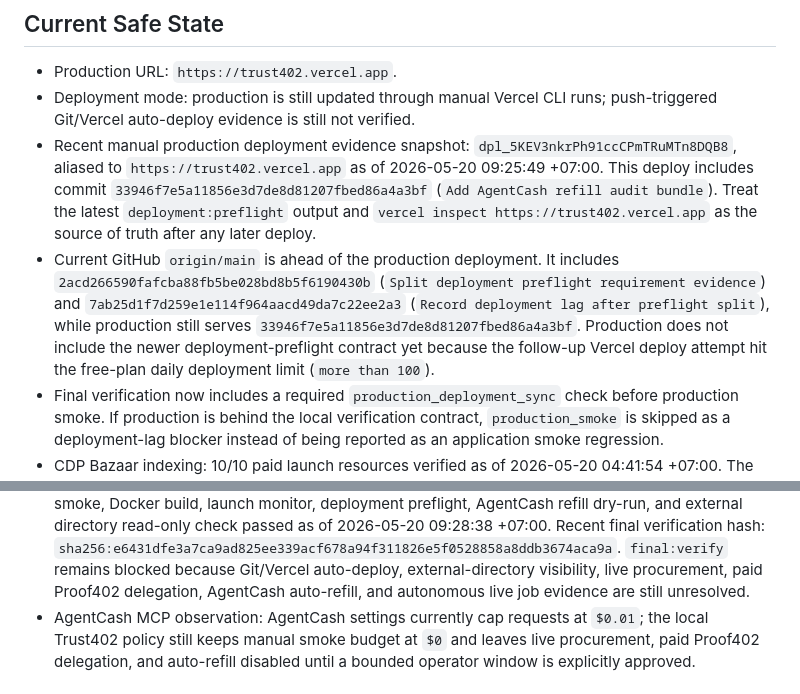
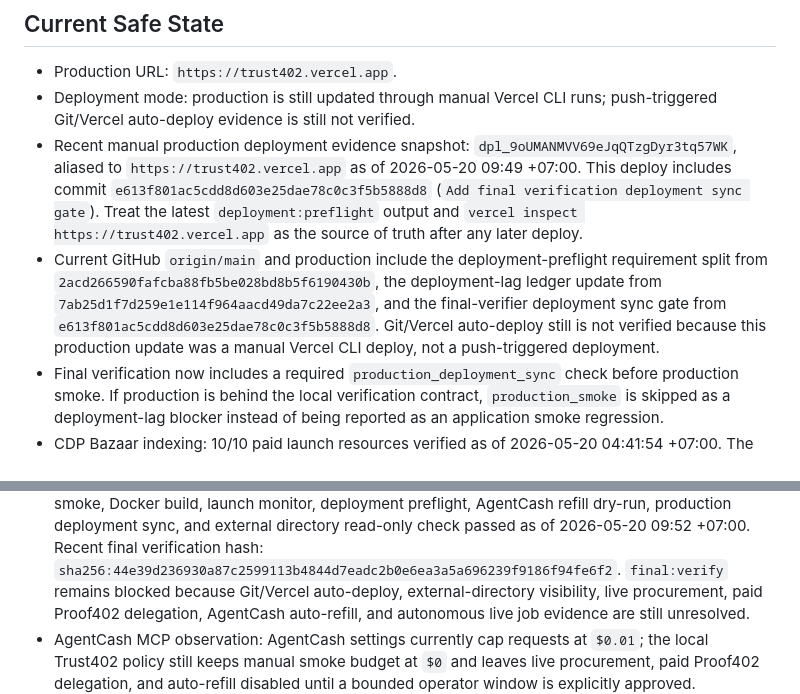
Before and after one commit to kfubtik/trust402, a Markdown page: docs/launch-issues.md, 2 parts joined by grey strips. GitHub-like rendering.

Commit message:
Record latest Trust402 verification evidence

```diff
--- a/docs/launch-issues.md
+++ b/docs/launch-issues.md
@@ -28,21 +28,19 @@ The full final Definition of Done is pinned in
 - Deployment mode: production is still updated through manual Vercel CLI runs;
   push-triggered Git/Vercel auto-deploy evidence is still not verified.
 - Recent manual production deployment evidence snapshot:
-  `dpl_5KEV3nkrPh91ccCPmTRuMTn8DQB8`, aliased to
-  `https://trust402.vercel.app` as of 2026-05-20 09:25:49 +07:00. This deploy
-  includes commit `33946f7e5a11856e3d7de8d81207fbed86a4a3bf`
-  (`Add AgentCash refill audit bundle`). Treat the latest
+  `dpl_9oUMANMVV69eJqQTzgDyr3tq57WK`, aliased to
+  `https://trust402.vercel.app` as of 2026-05-20 09:49 +07:00. This deploy
+  includes commit `e613f801ac5cdd8d603e25dae78c0c3f5b5888d8`
+  (`Add final verification deployment sync gate`). Treat the latest
   `deployment:preflight` output and `vercel inspect https://trust402.vercel.app`
   as the source of truth after any later deploy.
-- Current GitHub `origin/main` is ahead of the production deployment. It
-  includes `2acd266590fafcba88fb5be028bd8b5f6190430b`
-  (`Split deployment preflight requirement evidence`) and
-  `7ab25d1f7d259e1e114f964aacd49da7c22ee2a3`
-  (`Record deployment lag after preflight split`), while production still
-  serves `33946f7e5a11856e3d7de8d81207fbed86a4a3bf`. Production does not
-  include the newer deployment-preflight contract yet because the follow-up
-  Vercel deploy attempt hit the free-plan daily deployment limit
-  (`more than 100`).
+- Current GitHub `origin/main` and production include the deployment-preflight
+  requirement split from `2acd266590fafcba88fb5be028bd8b5f6190430b`, the
+  deployment-lag ledger update from `7ab25d1f7d259e1e114f964aacd49da7c22ee2a3`,
+  and the final-verifier deployment sync gate from
+  `e613f801ac5cdd8d603e25dae78c0c3f5b5888d8`. Git/Vercel auto-deploy still is
+  not verified because this production update was a manual Vercel CLI deploy,
+  not a push-triggered deployment.
 - Final verification now includes a required `production_deployment_sync`
   check before production smoke. If production is behind the local verification
   contract, `production_smoke` is skipped as a deployment-lag blocker instead
@@ -57,7 +55,8 @@ The full final Definition of Done is pinned in
   smoke, x402 smoke, Docker build, launch monitor, deployment preflight,
-  AgentCash refill dry-run, and external directory read-only check passed as of
-  2026-05-20 09:28:38 +07:00. Recent final verification hash:
-  `sha256:e6431dfe3a7ca9ad825ee339acf678a94f311826e5f0528858a8ddb3674aca9a`.
+  AgentCash refill dry-run, production deployment sync, and external directory
+  read-only check passed as of 2026-05-20 09:52 +07:00. Recent final
+  verification hash:
+  `sha256:44e39d236930a87c2599113b4844d7eadc2b0e6ea3a5a696239f9186f94fe6f2`.
   `final:verify` remains blocked because Git/Vercel auto-deploy,
   external-directory visibility, live procurement, paid Proof402 delegation,
   AgentCash auto-refill, and autonomous live job evidence are still unresolved.
```
Also changed, not shown: other parts of docs/launch-issues.md (+2 -2 lines).
